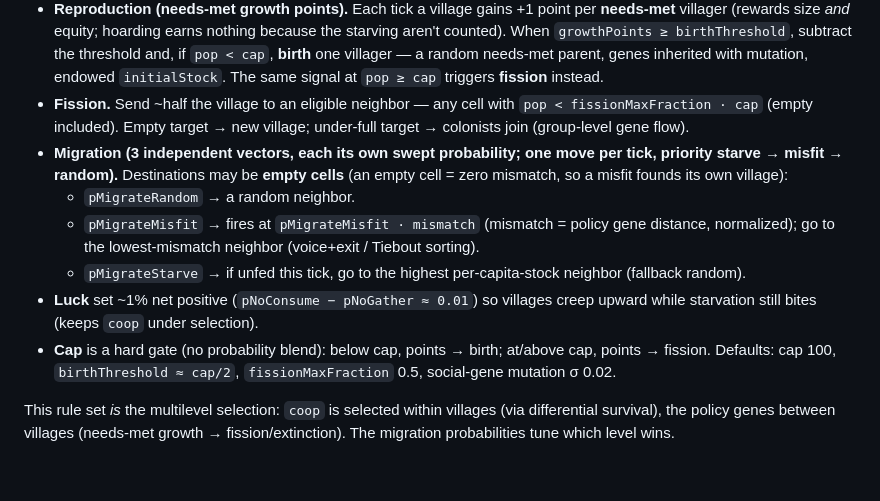
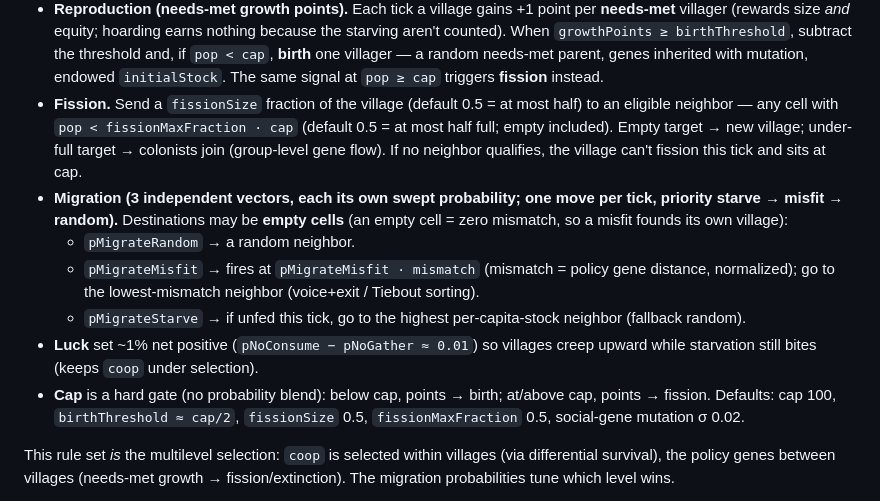
Before and after one commit to algorithm0r/Redistribution-Dynamics, a Markdown page: DEVPLAN.md, the part around the change. Rendered like a GitHub page; blank space fills up the shorter version.

Commit message:
Split fission into two params: fissionSize and fissionMaxFraction
fissionSize = fraction of the village that leaves; fissionMaxFraction =
how full a target may be to receive a colony. Both default 0.5.

Co-Authored-By: Claude Opus 4.8 <noreply@anthropic.com>

```diff
--- a/DEVPLAN.md
+++ b/DEVPLAN.md
@@ -312,9 +312,11 @@ redistribute → consume → **death** → **reproduction** → **fission**; the
   subtract the threshold and, if `pop < cap`, **birth** one villager — a random
   needs-met parent, genes inherited with mutation, endowed `initialStock`. The
   same signal at `pop ≥ cap` triggers **fission** instead.
-- **Fission.** Send ~half the village to an eligible neighbor — any cell with
-  `pop < fissionMaxFraction · cap` (empty included). Empty target → new village;
-  under-full target → colonists join (group-level gene flow).
+- **Fission.** Send a `fissionSize` fraction of the village (default 0.5 = at most
+  half) to an eligible neighbor — any cell with `pop < fissionMaxFraction · cap`
+  (default 0.5 = at most half full; empty included). Empty target → new village;
+  under-full target → colonists join (group-level gene flow). If no neighbor
+  qualifies, the village can't fission this tick and sits at cap.
 - **Migration (3 independent vectors, each its own swept probability; one move
   per tick, priority starve → misfit → random).** Destinations may be **empty
   cells** (an empty cell = zero mismatch, so a misfit founds its own village):
@@ -328,7 +330,7 @@ redistribute → consume → **death** → **reproduction** → **fission**; the
   creep upward while starvation still bites (keeps `coop` under selection).
 - **Cap** is a hard gate (no probability blend): below cap, points → birth;
   at/above cap, points → fission. Defaults: cap 100, `birthThreshold ≈ cap/2`,
-  `fissionMaxFraction` 0.5, social-gene mutation σ 0.02.
+  `fissionSize` 0.5, `fissionMaxFraction` 0.5, social-gene mutation σ 0.02.
 
 This rule set *is* the multilevel selection: `coop` is selected within villages
 (via differential survival), the policy genes between villages (needs-met growth
```
